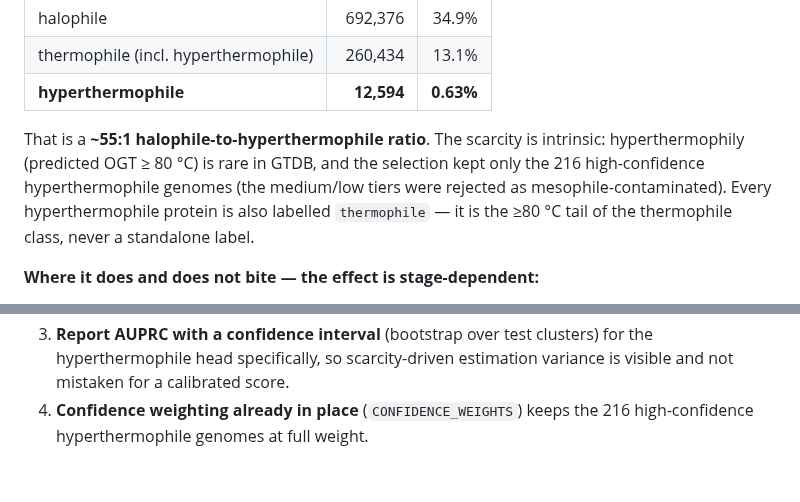
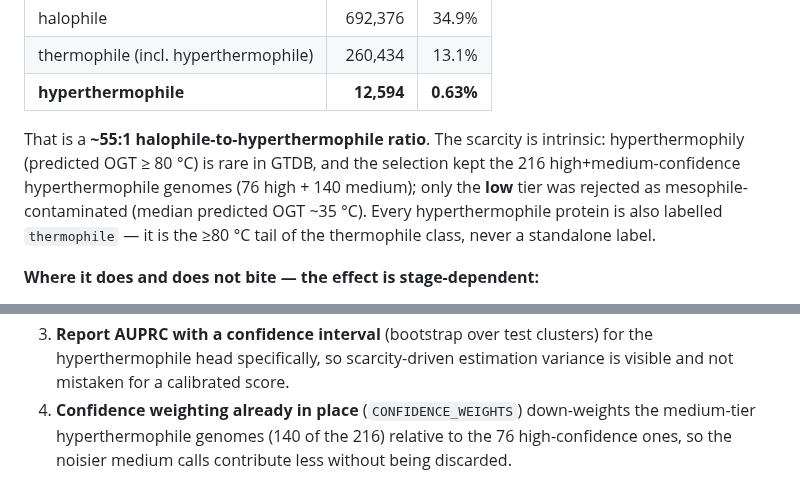
Before and after one commit to jayman1466/Extremophilic-Protein-Translator, a Markdown page: docs/modeling_design.md, 2 parts joined by grey strips. Rendered like a GitHub page.

Commit message:
docs: fix hyperthermophile tier composition in §17.1
The 216 hyperthermophile genomes are high+medium confidence combined (76 high +
140 medium); only the LOW tier was rejected (median predicted OGT ~35C). Prior
text wrongly said high-only with medium rejected. Also corrected the
confidence-weighting mitigation: it down-weights the 140 medium-tier genomes
relative to the 76 high, not 'keeps 216 high-confidence at full weight'.

```diff
--- a/docs/modeling_design.md
+++ b/docs/modeling_design.md
@@ -728,10 +728,11 @@ full labeled secretome (`labeled_dataset_r232_clustered`, 1,985,508 proteins):
 
 That is a **~55:1 halophile-to-hyperthermophile ratio**. The scarcity is
 intrinsic: hyperthermophily (predicted OGT ≥ 80 °C) is rare in GTDB, and the
-selection kept only the 216 high-confidence hyperthermophile genomes (the
-medium/low tiers were rejected as mesophile-contaminated). Every
-hyperthermophile protein is also labelled `thermophile` — it is the ≥80 °C tail
-of the thermophile class, never a standalone label.
+selection kept the 216 high+medium-confidence hyperthermophile genomes (76 high +
+140 medium); only the **low** tier was rejected as mesophile-contaminated
+(median predicted OGT ~35 °C). Every hyperthermophile protein is also labelled
+`thermophile` — it is the ≥80 °C tail of the thermophile class, never a
+standalone label.
 
 **Where it does and does not bite — the effect is stage-dependent:**
 
@@ -767,5 +768,7 @@ of the thermophile class, never a standalone label.
 3. **Report AUPRC with a confidence interval** (bootstrap over test clusters) for
    the hyperthermophile head specifically, so scarcity-driven estimation variance
    is visible and not mistaken for a calibrated score.
-4. **Confidence weighting already in place** (`CONFIDENCE_WEIGHTS`) keeps the
-   216 high-confidence hyperthermophile genomes at full weight.
+4. **Confidence weighting already in place** (`CONFIDENCE_WEIGHTS`) down-weights
+   the medium-tier hyperthermophile genomes (140 of the 216) relative to the 76
+   high-confidence ones, so the noisier medium calls contribute less without
+   being discarded.
```
